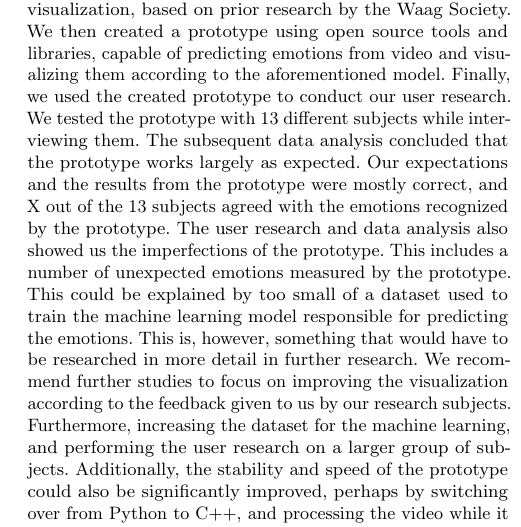
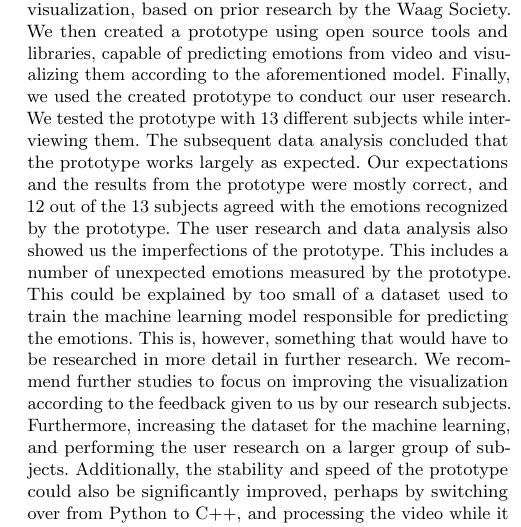
Before and after one commit to drtheuns/minor_riet_paper, a LaTeX paper (paper.tex): part of one column of page 7 of 7, cut so that both start at the same text. The pictures show the PDF file paper.pdf that the author committed with the source.

Commit message:
Fix number missing

```diff
--- a/paper.tex
+++ b/paper.tex
@@ -512,7 +512,7 @@ using open source tools and libraries, capable of predicting emotions from video
 to the aforementioned model.
 Finally, we used the created prototype to conduct our user research. We tested the prototype with 13 different
 subjects while interviewing them. The subsequent data analysis concluded that the prototype works largely as
-expected. Our expectations and the results from the prototype were mostly correct, and X out of the 13 subjects
+expected. Our expectations and the results from the prototype were mostly correct, and 12 out of the 13 subjects
 agreed with the emotions recognized by the prototype. The user research and data analysis also showed us the
 imperfections of the prototype. This includes a number of unexpected emotions measured by the prototype.
 This could be explained by too small of a dataset used to train the machine learning model responsible for
```
Also changed, not shown: paper.pdf.
